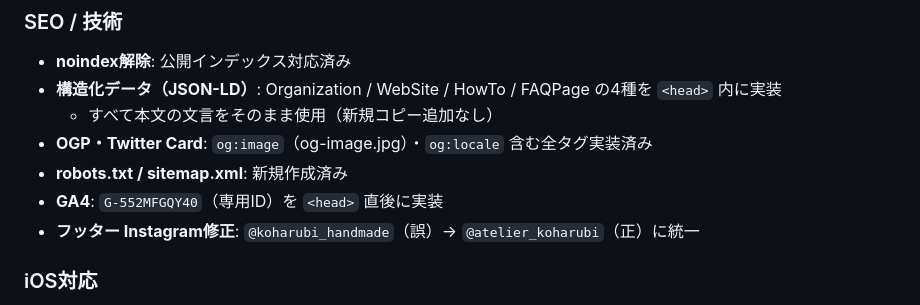
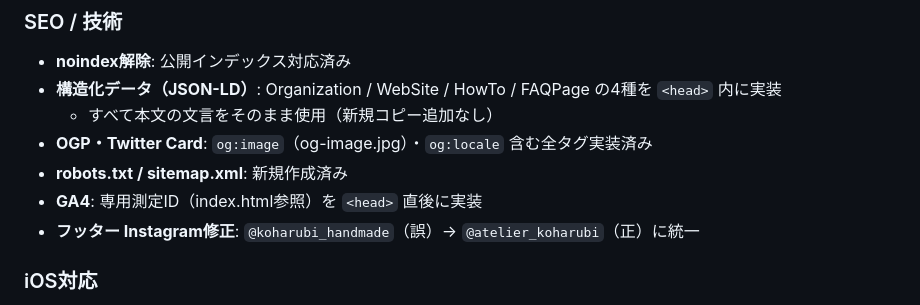
Before and after one commit to jun-ju-waaaaa/kids-handmade-wear, a Markdown page: CLAUDE.md, the part around the change. Rendered like a GitHub page.

Commit message:
chore: redact remaining GA4 ID from CLAUDE.md body

```diff
--- a/CLAUDE.md
+++ b/CLAUDE.md
@@ -59,7 +59,7 @@ robots.txt
   - すべて本文の文言をそのまま使用（新規コピー追加なし）
 - **OGP・Twitter Card**: `og:image`（og-image.jpg）・`og:locale` 含む全タグ実装済み
 - **robots.txt / sitemap.xml**: 新規作成済み
-- **GA4**: `G-552MFGQY40`（専用ID）を `<head>` 直後に実装
+- **GA4**: 専用測定ID（index.html参照）を `<head>` 直後に実装
 - **フッター Instagram修正**: `@koharubi_handmade`（誤）→ `@atelier_koharubi`（正）に統一
 
 ### iOS対応
```
